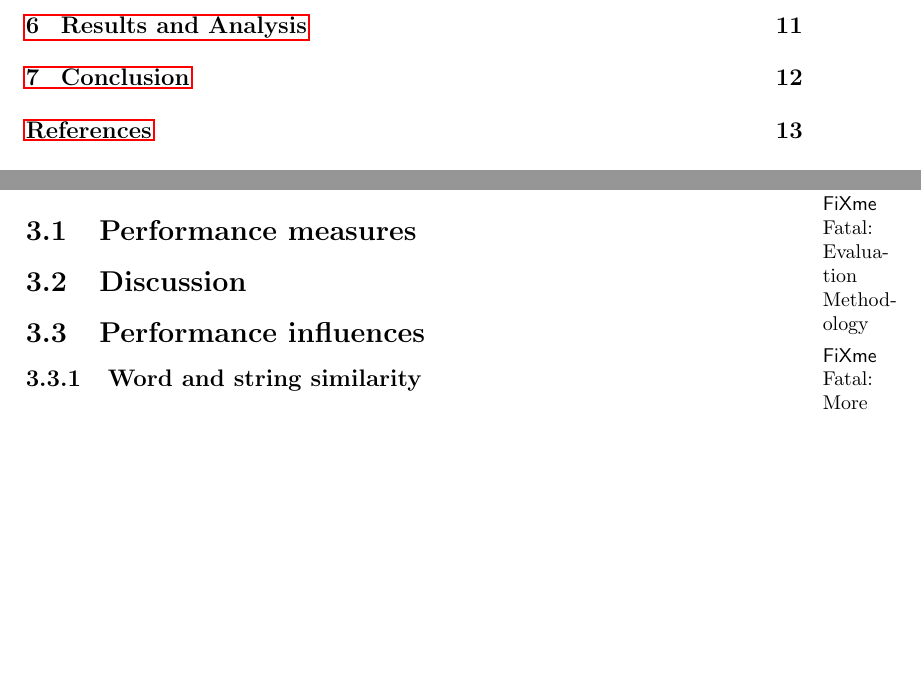
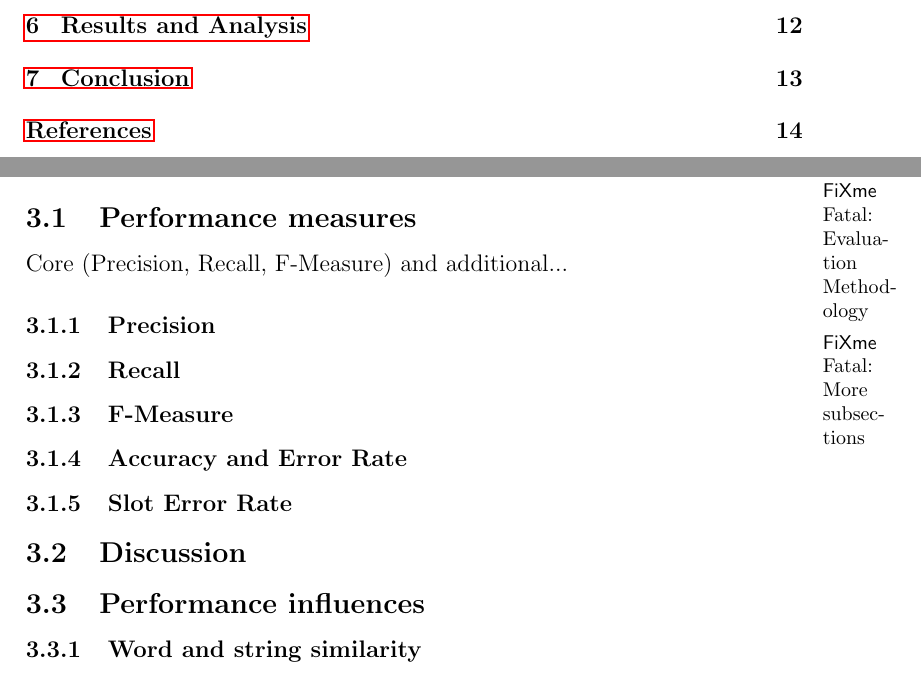
Before and after one commit to whiskeysierra/banshie, a LaTeX thesis (banshie-docs/src/main/latex/thesis/thesis.tex, which reads banshie-docs/src/main/latex/thesis/sections/evaluation-methodology.tex): two parts of pages 5 and 8 of 16 before the commit and two parts of pages 5 and 9 of 17 after it, joined at a grey line, cut so that both start at the same text, the shorter picture padded with empty space. Compiled offline with pdfLaTeX.

Commit message:
added subsections

```diff
--- a/banshie-docs/src/main/latex/thesis/sections/evaluation-methodology.tex
+++ b/banshie-docs/src/main/latex/thesis/sections/evaluation-methodology.tex
@@ -3,6 +3,14 @@
 \fxfatal{More subsections}
 
 \subsection{Performance measures}
+Core (Precision, Recall, F-Measure) and additional...
+
+\subsubsection{Precision}
+\subsubsection{Recall}
+\subsubsection{F-Measure}
+\subsubsection{Accuracy and Error Rate}
+\subsubsection{Slot Error Rate}
+
 
 \subsection{Discussion}
 
```
